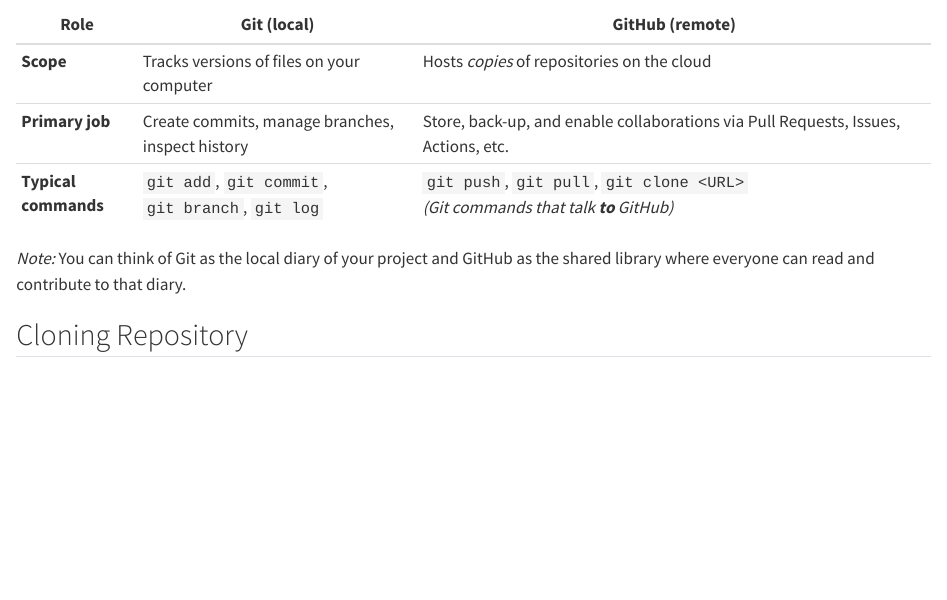
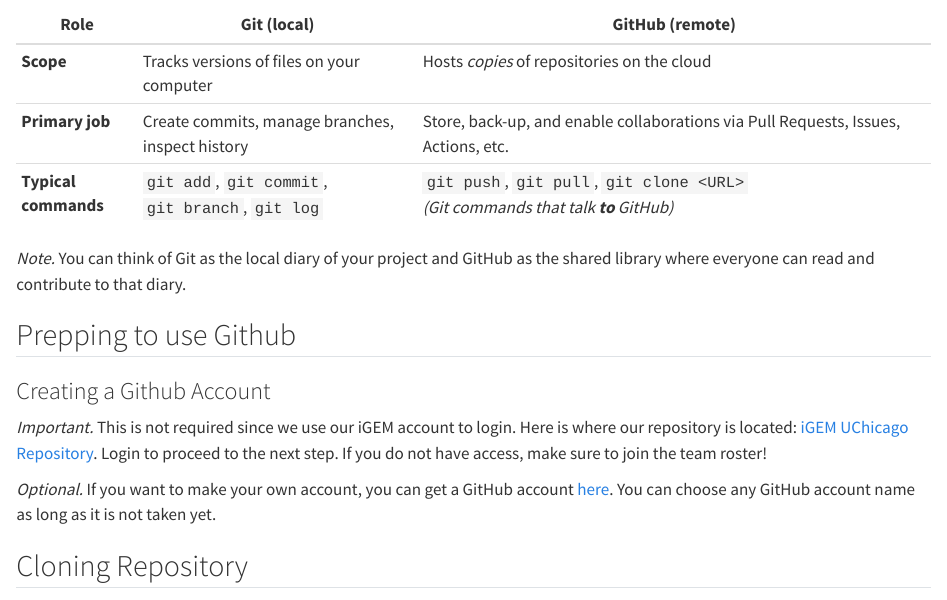
Before and after one commit to nthongthai/UChicago-iGEM-wiki-guide, a Quarto document (repo-setup.qmd): the page in a window 1100 px wide, from 480 px down. Rendered offline with R 4.5, knitr and Pandoc in place of Quarto, with nearby package versions.

Commit message:
Added instructions for creating GitHub account

```diff
--- a/repo-setup.qmd
+++ b/repo-setup.qmd
@@ -18,7 +18,15 @@
 | **Primary job**      | Create commits, manage branches, inspect history | Store, back-up, and enable collaborations via Pull Requests, Issues, Actions, etc.       |
 | **Typical commands** | `git add`, `git commit`, `git branch`, `git log` | `git push`, `git pull`, `git clone <URL>` <br> *(Git commands that talk **to** GitHub)*  |
 
-*Note:* You can think of Git as the local diary of your project and GitHub as the shared library where everyone can read and contribute to that diary.
+*Note.* You can think of Git as the local diary of your project and GitHub as the shared library where everyone can read and contribute to that diary.
+
+## Prepping to use Github
+
+### Creating a Github Account
+
+*Important.* This is not required since we use our iGEM account to login. Here is where our repository is located: [iGEM UChicago Repository](https://gitlab.igem.org/2025/uchicago). Login to proceed to the next step. If you do not have access, make sure to join the team roster!
+
+*Optional.* If you want to make your own account, you can get a GitHub account [here](https://github.com/join). You can choose any GitHub account name as long as it is not taken yet.
 
 ## Cloning Repository
 
```
